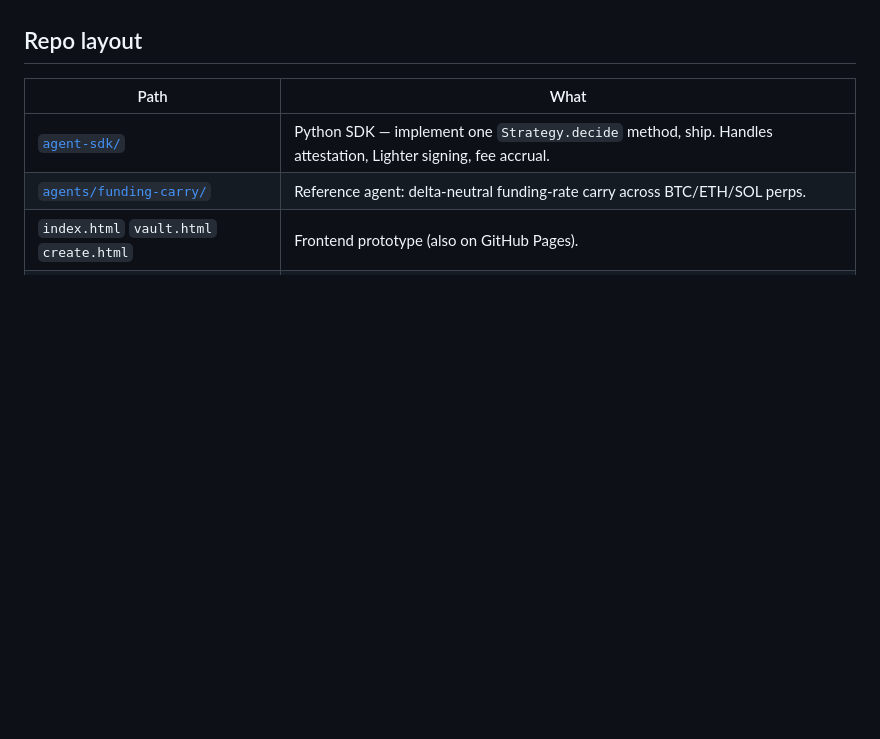
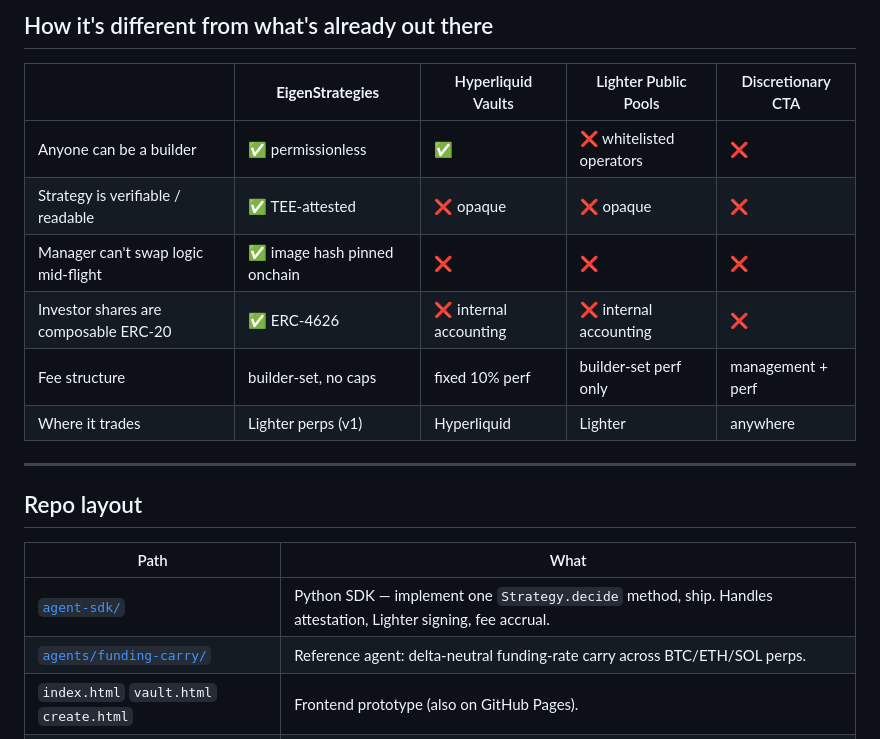
Before and after one commit to chainyoda/lighteragent, a Markdown page: README.md, the part around one of its changes. Drawn GitHub-style; blank space fills up the shorter version.

```diff
--- a/README.md
+++ b/README.md
@@ -6,3 +50,15 @@ A permissionless, attested agent-vault platform where anyone can build, deploy,
+## How it's different from what's already out there
+
+| | **EigenStrategies** | Hyperliquid Vaults | Lighter Public Pools | Discretionary CTA |
+|---|---|---|---|---|
+| Anyone can be a builder | ✅ permissionless | ✅ | ❌ whitelisted operators | ❌ |
+| Strategy is verifiable / readable | ✅ TEE-attested | ❌ opaque | ❌ opaque | ❌ |
+| Manager can't swap logic mid-flight | ✅ image hash pinned onchain | ❌ | ❌ | ❌ |
+| Investor shares are composable ERC-20 | ✅ ERC-4626 | ❌ internal accounting | ❌ internal accounting | ❌ |
+| Fee structure | builder-set, no caps | fixed 10% perf | builder-set perf only | management + perf |
+| Where it trades | Lighter perps (v1) | Hyperliquid | Lighter | anywhere |
+
+---
 
 ## Repo layout
 
```
Also changed, not shown: other parts of README.md (+44 -0 lines).
